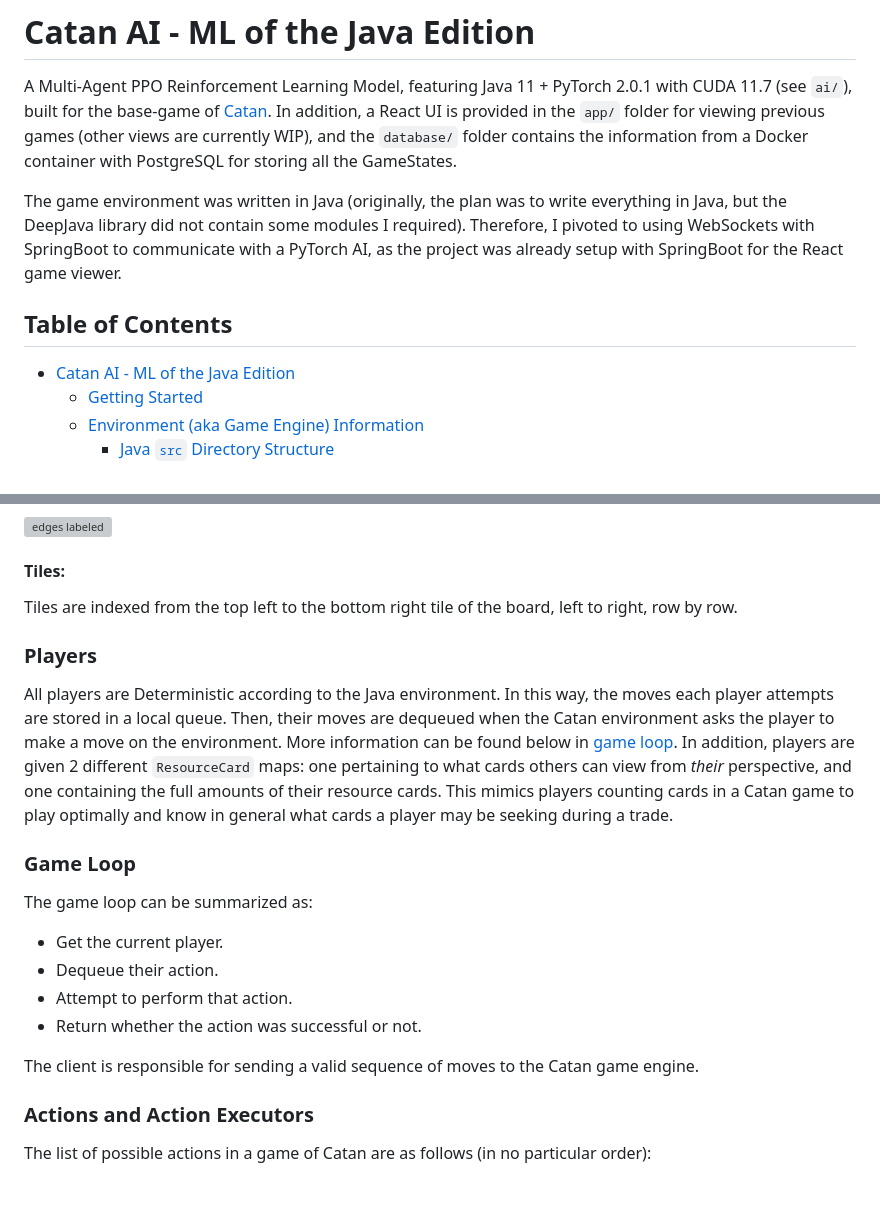
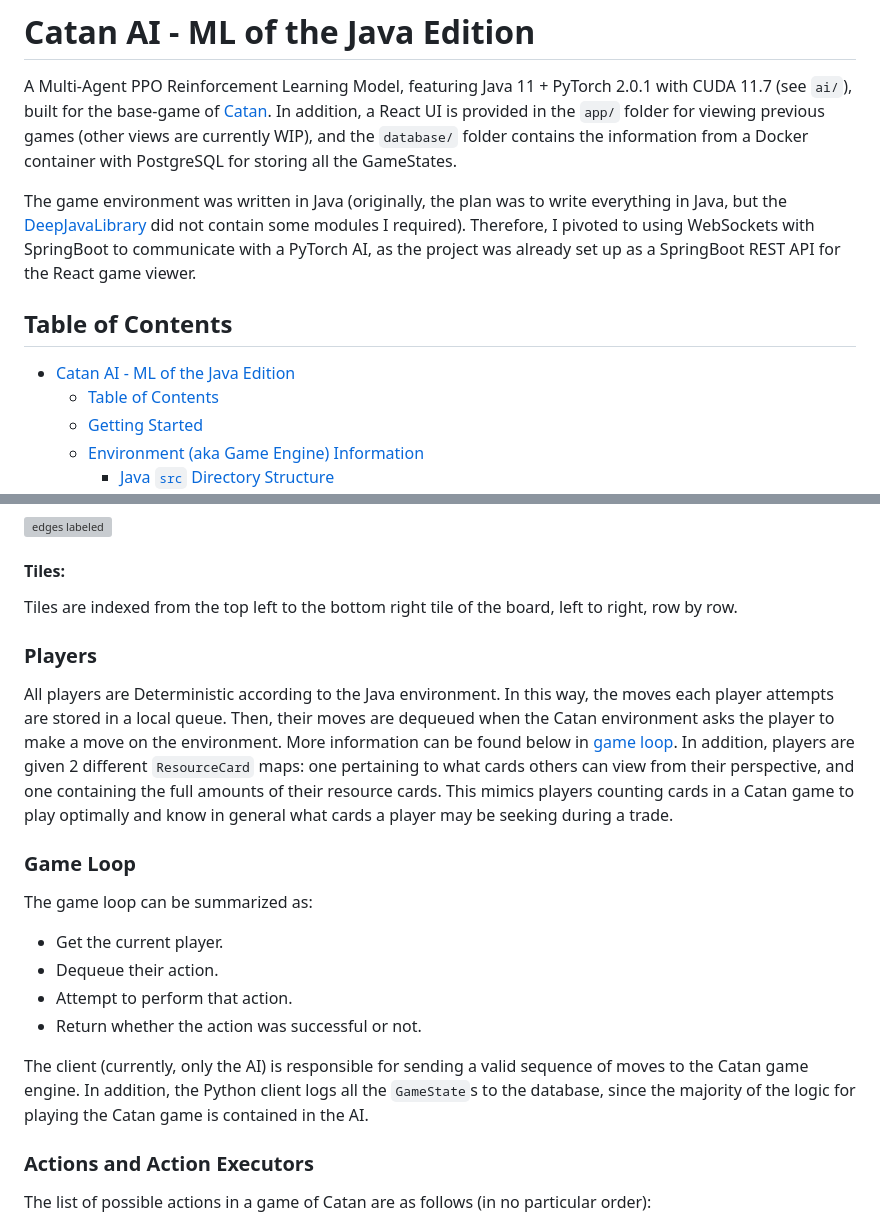
Before and after one commit to taylor-cox/catanai-java, a Markdown page: README.md, 2 parts joined by grey strips. Rendered like a GitHub page; blank space fills up the shorter version; grey boxes are pictures that could not be loaded.

```diff
--- a/README.md
+++ b/README.md
@@ -4,10 +4,11 @@
 A Multi-Agent PPO Reinforcement Learning Model, featuring Java 11 + PyTorch 2.0.1 with CUDA 11.7 (see `ai/`), built for the base-game of [Catan](https://www.catan.com/).
 In addition, a React UI is provided in the `app/` folder for viewing previous games (other views are currently WIP), and the `database/` folder contains the information from a Docker container with PostgreSQL for storing all the GameStates.
 
-The game environment was written in Java (originally, the plan was to write everything in Java, but the DeepJava library did not contain some modules I required). Therefore, I pivoted to using WebSockets with SpringBoot to communicate with a PyTorch AI, as the project was already setup with SpringBoot for the React game viewer.
+The game environment was written in Java (originally, the plan was to write everything in Java, but the [DeepJavaLibrary](https://docs.djl.ai/) did not contain some modules I required). Therefore, I pivoted to using WebSockets with SpringBoot to communicate with a PyTorch AI, as the project was already set up as a SpringBoot REST API for the React game viewer.
 
 ## Table of Contents
 - [Catan AI - ML of the Java Edition](#catan-ai---ml-of-the-java-edition)
+  * [Table of Contents](#table-of-contents)
   * [Getting Started](#getting-started)
   * [Environment (aka Game Engine) Information](#environment--aka-game-engine--information)
     + [Java `src` Directory Structure](#java--src--directory-structure)
@@ -114,6 +117,6 @@ Tiles are indexed from the top left to the bottom right tile of the board, left
 
 ### Players
-All players are Deterministic according to the Java environment. In this way, the moves each player attempts are stored in a local queue. Then, their moves are dequeued when the Catan environment asks the player to make a move on the environment. More information can be found below in [game loop](#game-loop). In addition, players are given 2 different `ResourceCard` maps: one pertaining to what cards others can view from *their* perspective, and one containing the full amounts of their resource cards. This mimics players counting cards in a Catan game to play optimally and know in general what cards a player may be seeking during a trade.
+All players are Deterministic according to the Java environment. In this way, the moves each player attempts are stored in a local queue. Then, their moves are dequeued when the Catan environment asks the player to make a move on the environment. More information can be found below in [game loop](#game-loop). In addition, players are given 2 different `ResourceCard` maps: one pertaining to what cards others can view from their perspective, and one containing the full amounts of their resource cards. This mimics players counting cards in a Catan game to play optimally and know in general what cards a player may be seeking during a trade.
 
 ### Game Loop
 The game loop can be summarized as:
@@ -122,7 +125,7 @@ The game loop can be summarized as:
 - Attempt to perform that action.
 - Return whether the action was successful or not.
 
-The client is responsible for sending a valid sequence of moves to the Catan game engine.
+The client (currently, only the AI) is responsible for sending a valid sequence of moves to the Catan game engine. In addition, the Python client logs all the `GameState`s to the database, since the majority of the logic for playing the Catan game is contained in the AI.
 
 ### Actions and Action Executors
 The list of possible actions in a game of Catan are as follows (in no particular order):
```
Also changed, not shown: other parts of README.md (+27 -8 lines).
